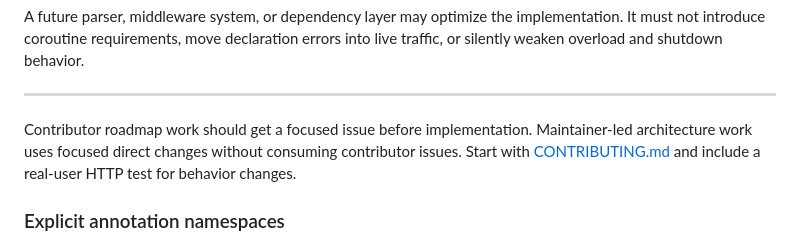
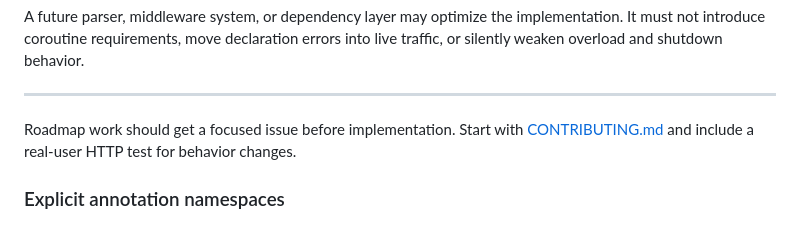
Before and after one commit to tugrulguner/dexpot, a Markdown page: ROADMAP.md, the part around the change. GitHub-like rendering.

```diff
--- a/ROADMAP.md
+++ b/ROADMAP.md
@@ -345,8 +345,7 @@ silently weaken overload and shutdown behavior.
 
 ---
 
-Contributor roadmap work should get a focused issue before implementation. Maintainer-led
-architecture work uses focused direct changes without consuming contributor issues. Start with
+Roadmap work should get a focused issue before implementation. Start with
 [CONTRIBUTING.md](CONTRIBUTING.md) and include a real-user HTTP test for behavior changes.
 
 ### Explicit annotation namespaces
```
